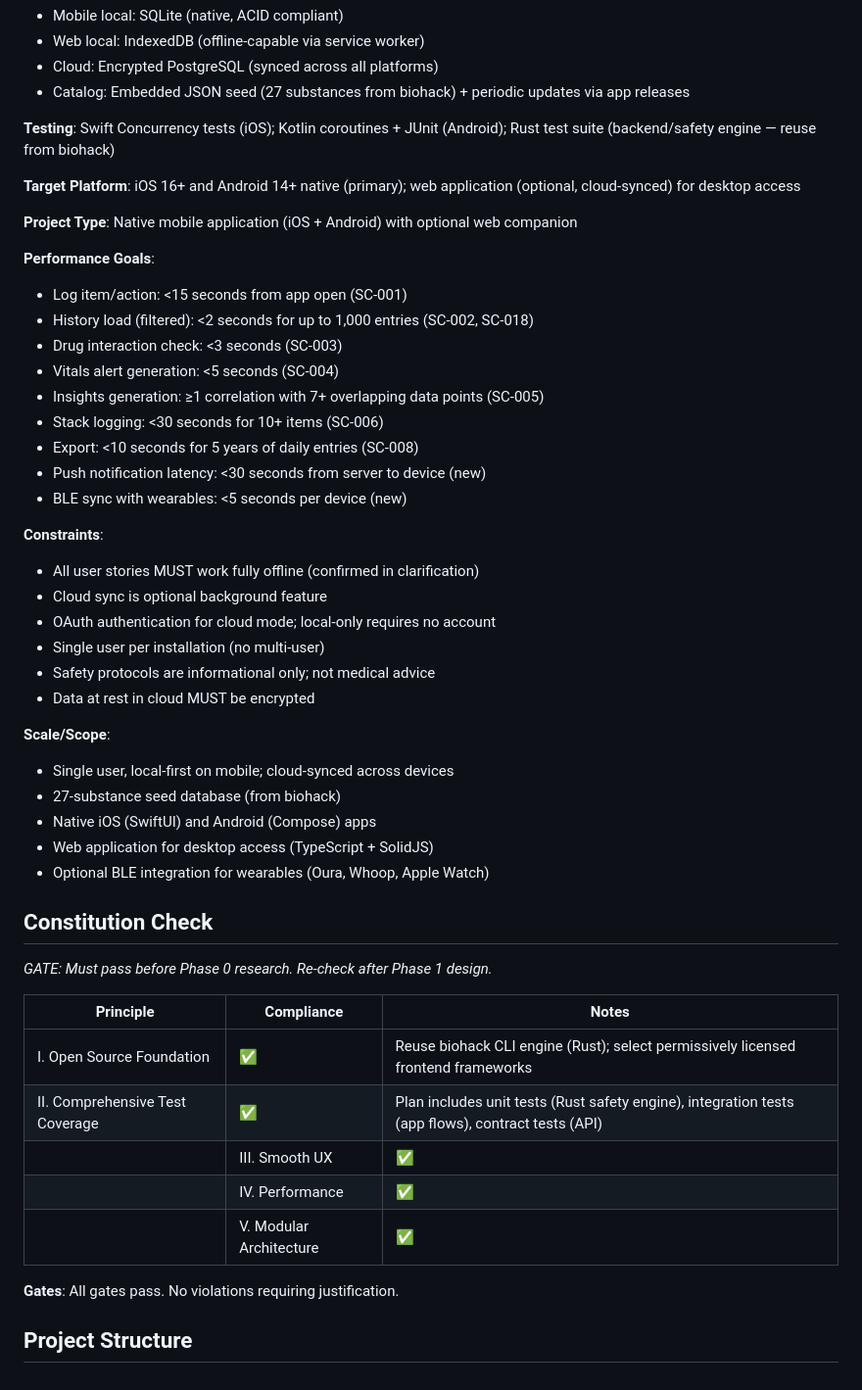
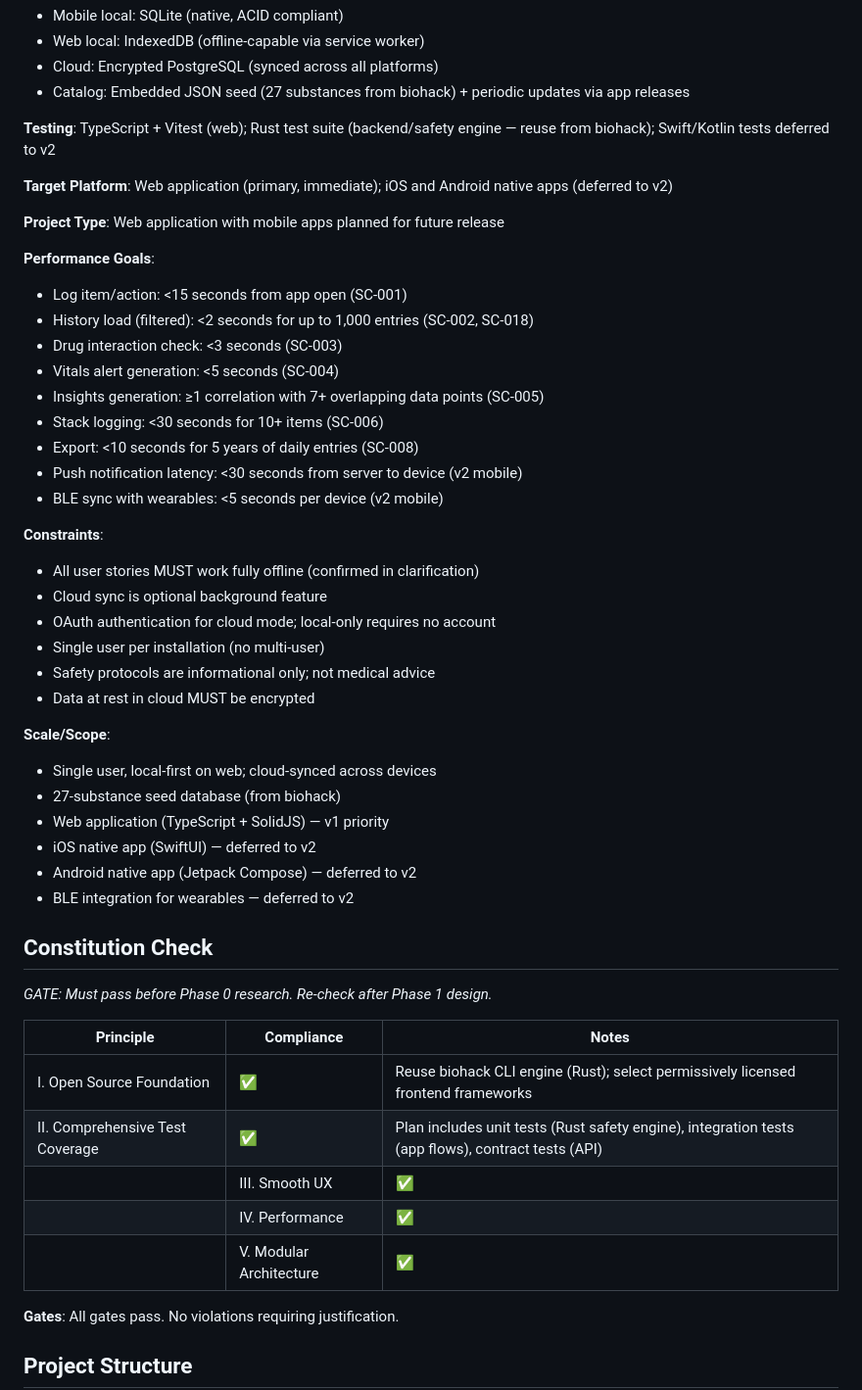
Before and after one commit to s-k-y-h-i-g-h/biohack2, a Markdown page: specs/001-biohacker-tracking-platform/plan.md, the part around one of its changes. Shown at 98% size. GitHub-like rendering.

```diff
--- a/specs/001-biohacker-tracking-platform/plan.md
+++ b/specs/001-biohacker-tracking-platform/plan.md
@@ -29,11 +29,11 @@ The existing `biohack` Rust CLI (with 27-substance database and 3 deterministic
 - Cloud: Encrypted PostgreSQL (synced across all platforms)
 - Catalog: Embedded JSON seed (27 substances from biohack) + periodic updates via app releases
 
-**Testing**: Swift Concurrency tests (iOS); Kotlin coroutines + JUnit (Android); Rust test suite (backend/safety engine — reuse from biohack)
+**Testing**: TypeScript + Vitest (web); Rust test suite (backend/safety engine — reuse from biohack); Swift/Kotlin tests deferred to v2
 
-**Target Platform**: iOS 16+ and Android 14+ native (primary); web application (optional, cloud-synced) for desktop access
+**Target Platform**: Web application (primary, immediate); iOS and Android native apps (deferred to v2)
 
-**Project Type**: Native mobile application (iOS + Android) with optional web companion
+**Project Type**: Web application with mobile apps planned for future release
 
 **Performance Goals**:
 - Log item/action: <15 seconds from app open (SC-001)
@@ -43,8 +43,8 @@ The existing `biohack` Rust CLI (with 27-substance database and 3 deterministic
 - Insights generation: ≥1 correlation with 7+ overlapping data points (SC-005)
 - Stack logging: <30 seconds for 10+ items (SC-006)
 - Export: <10 seconds for 5 years of daily entries (SC-008)
-- Push notification latency: <30 seconds from server to device (new)
-- BLE sync with wearables: <5 seconds per device (new)
+- Push notification latency: <30 seconds from server to device (v2 mobile)
+- BLE sync with wearables: <5 seconds per device (v2 mobile)
 
 **Constraints**:
 - All user stories MUST work fully offline (confirmed in clarification)
@@ -55,11 +55,12 @@ The existing `biohack` Rust CLI (with 27-substance database and 3 deterministic
 - Data at rest in cloud MUST be encrypted
 
 **Scale/Scope**:
-- Single user, local-first on mobile; cloud-synced across devices
+- Single user, local-first on web; cloud-synced across devices
 - 27-substance seed database (from biohack)
-- Native iOS (SwiftUI) and Android (Compose) apps
-- Web application for desktop access (TypeScript + SolidJS)
-- Optional BLE integration for wearables (Oura, Whoop, Apple Watch)
+- Web application (TypeScript + SolidJS) — v1 priority
+- iOS native app (SwiftUI) — deferred to v2
+- Android native app (Jetpack Compose) — deferred to v2
+- BLE integration for wearables — deferred to v2
 
 ## Constitution Check
 
@@ -69,9 +70,9 @@ The existing `biohack` Rust CLI (with 27-substance database and 3 deterministic
 |-----------|------------|-------|
 | I. Open Source Foundation | ✅ | Reuse biohack CLI engine (Rust); select permissively licensed frontend frameworks |
 | II. Comprehensive Test Coverage | ✅ | Plan includes unit tests (Rust safety engine), integration tests (app flows), contract tests (API) |
-|| III. Smooth UX | ✅ | Native UI (SwiftUI/Compose) + web app; offline-first on mobile; push notifications for alerts |
+|| III. Smooth UX | ✅ | Web-first with responsive design; mobile apps deferred to v2 |
 || IV. Performance | ✅ | Performance targets defined in SCs; local-first ensures sub-second response times |
-|| V. Modular Architecture | ✅ | Clear separation: backend engine (Rust), iOS frontend (Swift), Android frontend (Kotlin), web frontend (TypeScript), sync service (optional) |
+|| V. Modular Architecture | ✅ | Clear separation: backend engine (Rust), web frontend (TypeScript), sync service (optional), mobile frontends (deferred) |
 
 **Gates**: All gates pass. No violations requiring justification.
 
```
Also changed, not shown: other parts of specs/001-biohacker-tracking-platform/plan.md (+9 -35 lines).
